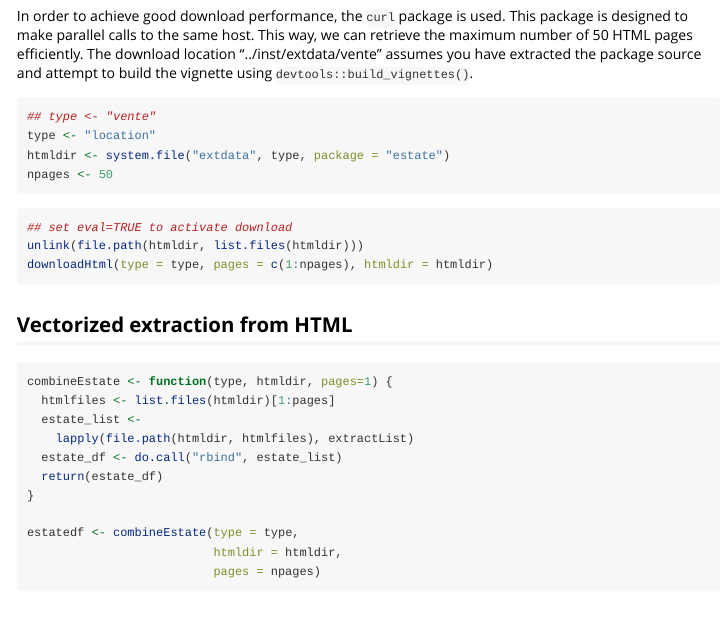
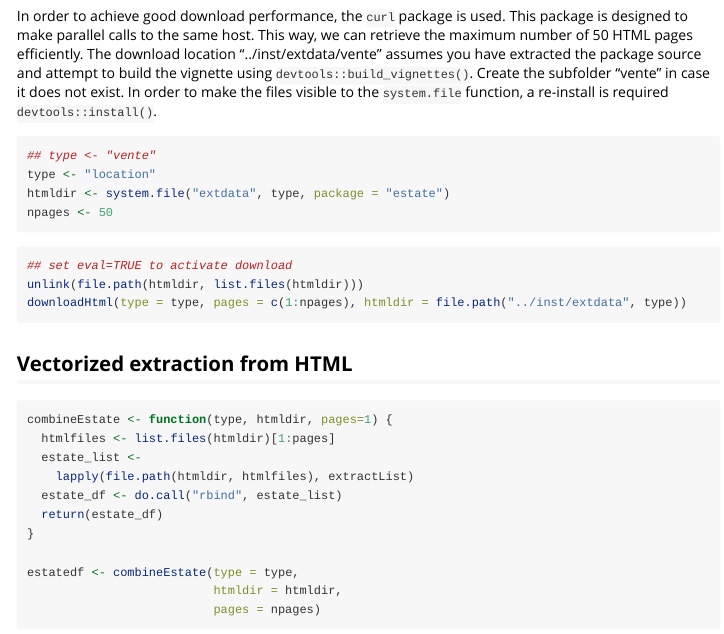
Before and after one commit to boecd/estate, an R Markdown document (vignettes/estate.Rmd): the page in a window 1100 px wide, from 1850 px down. Rendered offline with R 4.5, knitr and Pandoc, with nearby package versions; some code elsewhere in the file could not run offline.

Commit message:
add explanation system.file

````diff
--- a/vignettes/estate.Rmd
+++ b/vignettes/estate.Rmd
@@ -62,7 +62,7 @@ knitr::kable(estate_table[1:nobs, ])
 
 ## Pooled download HTML files
 
-In order to achieve good download performance, the `curl` package is used. This package is designed to make parallel calls to the same host. This way, we can retrieve the maximum number of 50 HTML pages efficiently. The download location "../inst/extdata/vente" assumes you have extracted the package source and attempt to build the vignette using `devtools::build_vignettes()`.
+In order to achieve good download performance, the `curl` package is used. This package is designed to make parallel calls to the same host. This way, we can retrieve the maximum number of 50 HTML pages efficiently. The download location "../inst/extdata/vente" assumes you have extracted the package source and attempt to build the vignette using `devtools::build_vignettes()`. Create the subfolder "vente" in case it does not exist. In order to make the files visible to the `system.file` function, a re-install is required `devtools::install()`.
 
 ```{r, eval=TRUE, echo=TRUE}
 ## type <- "vente"
@@ -74,7 +74,7 @@ npages <- 50
 ```{r, eval=FALSE, echo=TRUE}
 ## set eval=TRUE to activate download
 unlink(file.path(htmldir, list.files(htmldir)))
-downloadHtml(type = type, pages = c(1:npages), htmldir = htmldir)
+downloadHtml(type = type, pages = c(1:npages), htmldir = file.path("../inst/extdata", type))
 ```
 
 ## Vectorized extraction from HTML
````
Also changed, not shown: 1 other file.
